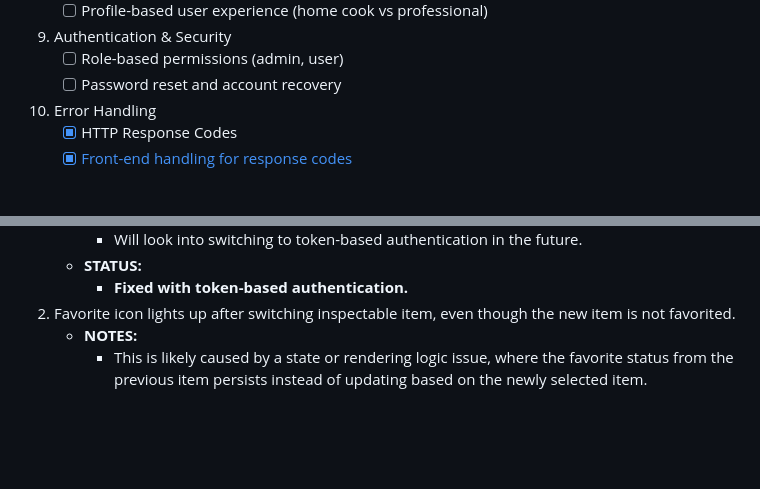
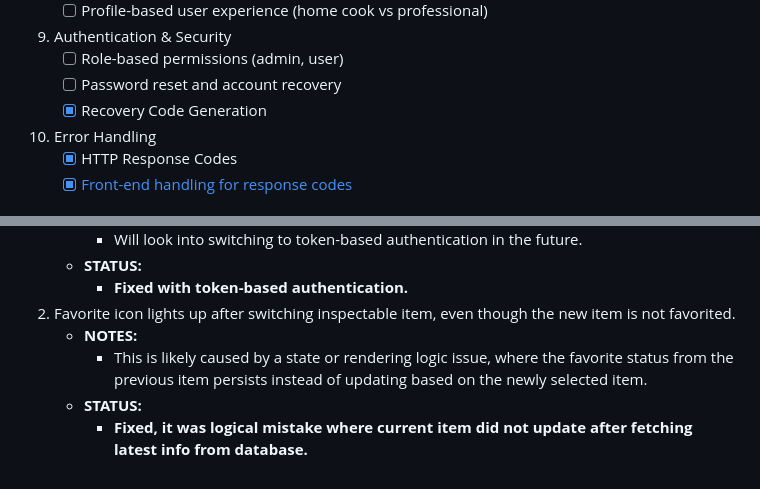
Before and after one commit to W0lffe/KitchenMate, a Markdown page: README.md, 2 parts joined by grey strips. Rendered like a GitHub page; blank space fills up the shorter version.

```diff
--- a/README.md
+++ b/README.md
@@ -69,6 +69,7 @@
 9. Authentication & Security
     - [ ] Role-based permissions (admin, user)
     - [ ] Password reset and account recovery
+    - [x] Recovery Code Generation
 10. Error Handling
     - [x] HTTP Response Codes
     - [x] [Front-end handling for response codes](https://github.com/W0lffe/KitchenMate/pull/42)
@@ -95,3 +96,5 @@ Check out the [old README.](https://github.com/W0lffe/KitchenMate/blob/StageFive
 2. Favorite icon lights up after switching inspectable item, even though the new item is not favorited.
     - **NOTES:**
         - This is likely caused by a state or rendering logic issue, where the favorite status from the previous item persists instead of updating based on the newly selected item.
+    - **STATUS:**
+        - **Fixed, it was logical mistake where current item did not update after fetching latest info from database.**
```
